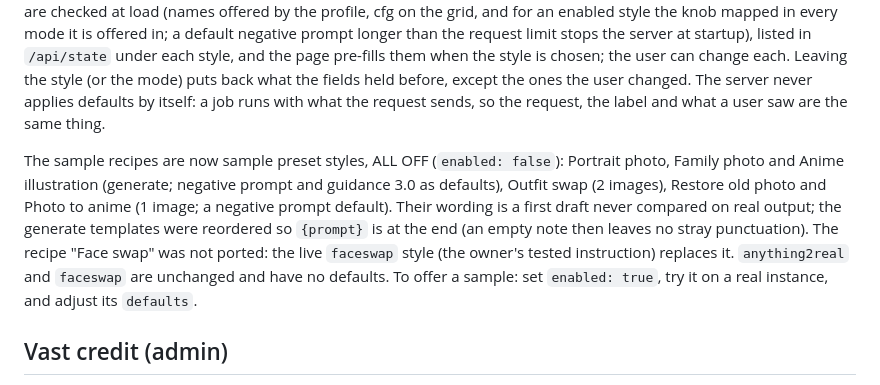
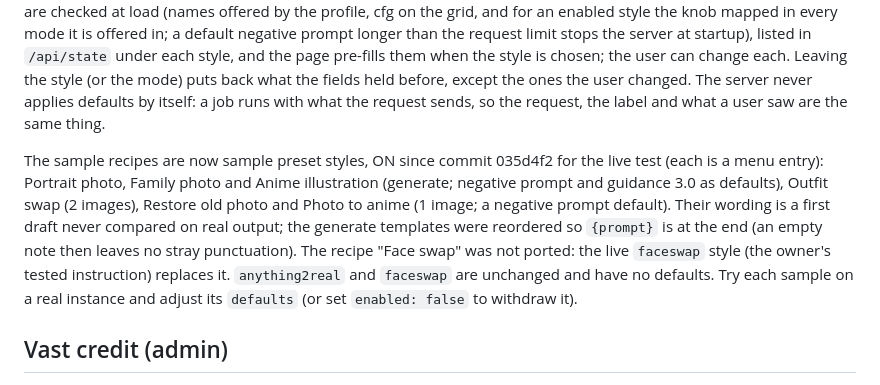
Before and after one commit to adhityan26/vastai-deployment-workflow, a Markdown page: deploy/web/README.md, the part around one of its changes. Rendered like a GitHub page.

```diff
--- a/deploy/web/README.md
+++ b/deploy/web/README.md
@@ -584,13 +629,13 @@ change each. Leaving the style (or the mode) puts back what the fields held befo
 changed. The server never applies defaults by itself: a job runs with what the request sends, so the request, the
 label and what a user saw are the same thing.
 
-The sample recipes are now sample preset styles, ALL OFF (`enabled: false`): Portrait photo, Family photo and Anime
+The sample recipes are now sample preset styles, ON since commit 035d4f2 for the live test (each is a menu entry): Portrait photo, Family photo and Anime
 illustration (generate; negative prompt and guidance 3.0 as defaults), Outfit swap (2 images), Restore old photo and
 Photo to anime (1 image; a negative prompt default). Their wording is a first draft never compared on real output;
 the generate templates were reordered so `{prompt}` is at the end (an empty note then leaves no stray punctuation).
 The recipe "Face swap" was not ported: the live `faceswap` style (the owner's tested instruction) replaces it.
-`anything2real` and `faceswap` are unchanged and have no defaults. To offer a sample: set `enabled: true`, try it on a
-real instance, and adjust its `defaults`.
+`anything2real` and `faceswap` are unchanged and have no defaults. Try each sample on a real instance and adjust its
+`defaults` (or set `enabled: false` to withdraw it).
 
 ## Vast credit (admin)
 
```
Also changed, not shown: other parts of deploy/web/README.md (+47 -2 lines), docs/HANDOFF.md (+9 -0 lines).
